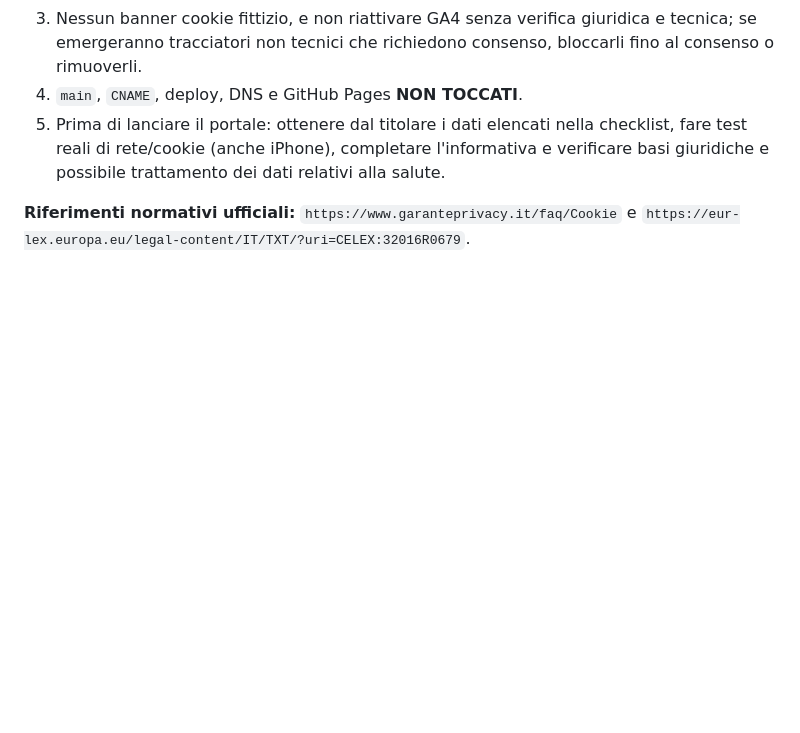
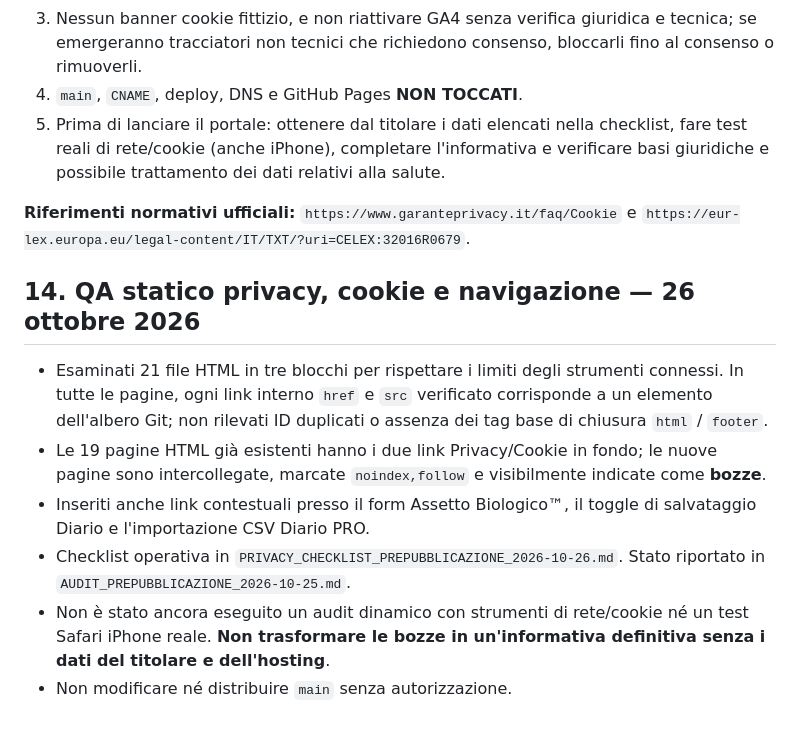
Before and after one commit to Robyboscia/sito-personale, a Markdown page: RIPRENDI_DA_QUI_2026-10-25.md, the part around the change. Rendered like a GitHub page; blank space fills up the shorter version.

Commit message:
Record privacy-cookie draft milestone and QA in RIPRENDI_DA_QUI_2026-10-25.md

```diff
--- a/RIPRENDI_DA_QUI_2026-10-25.md
+++ b/RIPRENDI_DA_QUI_2026-10-25.md
@@ -174,3 +174,12 @@ L'utente ha selezionato il punto «1» (privacy e cookie), dopo il riepilogo del
 5. Prima di lanciare il portale: ottenere dal titolare i dati elencati nella checklist, fare test reali di rete/cookie (anche iPhone), completare l'informativa e verificare basi giuridiche e possibile trattamento dei dati relativi alla salute.
 
 **Riferimenti normativi ufficiali:** `https://www.garanteprivacy.it/faq/Cookie` e `https://eur-lex.europa.eu/legal-content/IT/TXT/?uri=CELEX:32016R0679`.
+
+## 14. QA statico privacy, cookie e navigazione — 26 ottobre 2026
+
+- Esaminati 21 file HTML in tre blocchi per rispettare i limiti degli strumenti connessi. In tutte le pagine, ogni link interno `href` e `src` verificato corrisponde a un elemento dell'albero Git; non rilevati ID duplicati o assenza dei tag base di chiusura `html` / `footer`.
+- Le 19 pagine HTML già esistenti hanno i due link Privacy/Cookie in fondo; le nuove pagine sono intercollegate, marcate `noindex,follow` e visibilmente indicate come **bozze**.
+- Inseriti anche link contestuali presso il form Assetto Biologico™, il toggle di salvataggio Diario e l'importazione CSV Diario PRO.
+- Checklist operativa in `PRIVACY_CHECKLIST_PREPUBBLICAZIONE_2026-10-26.md`. Stato riportato in `AUDIT_PREPUBBLICAZIONE_2026-10-25.md`.
+- Non è stato ancora eseguito un audit dinamico con strumenti di rete/cookie né un test Safari iPhone reale. **Non trasformare le bozze in un'informativa definitiva senza i dati del titolare e dell'hosting**.
+- Non modificare né distribuire `main` senza autorizzazione.
```
